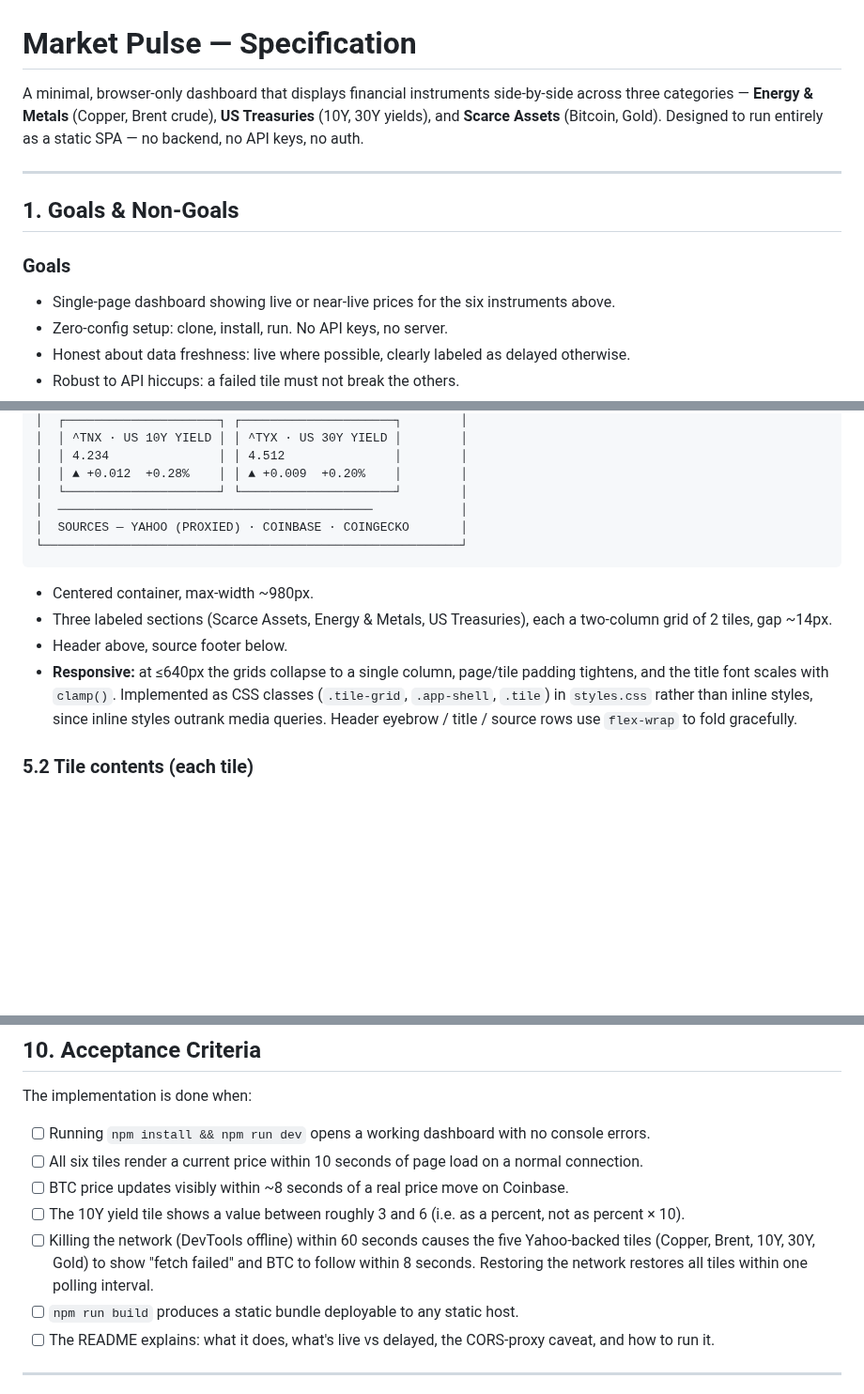
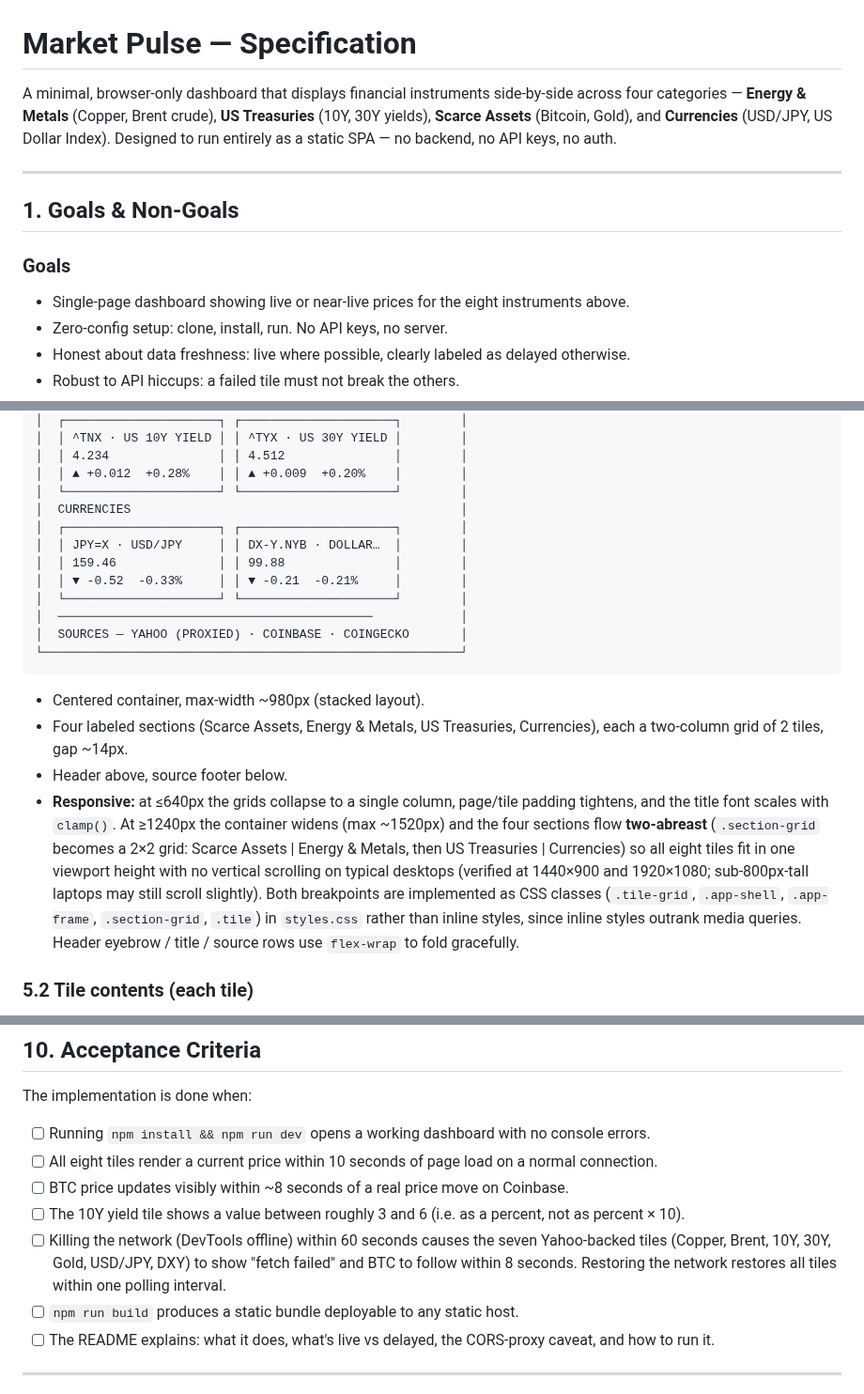
Before and after one commit to saubyk/market-pulse, a Markdown page: SPEC.md, 3 parts joined by grey strips. Shown at 94% size. GitHub-like rendering; blank space fills up the shorter version.

````diff
--- a/SPEC.md
+++ b/SPEC.md
@@ -1,13 +1,13 @@
 # Market Pulse — Specification
 
-A minimal, browser-only dashboard that displays financial instruments side-by-side across three categories — **Energy & Metals** (Copper, Brent crude), **US Treasuries** (10Y, 30Y yields), and **Scarce Assets** (Bitcoin, Gold). Designed to run entirely as a static SPA — no backend, no API keys, no auth.
+A minimal, browser-only dashboard that displays financial instruments side-by-side across four categories — **Energy & Metals** (Copper, Brent crude), **US Treasuries** (10Y, 30Y yields), **Scarce Assets** (Bitcoin, Gold), and **Currencies** (USD/JPY, US Dollar Index). Designed to run entirely as a static SPA — no backend, no API keys, no auth.
 
 ---
 
 ## 1. Goals & Non-Goals
 
 ### Goals
-- Single-page dashboard showing live or near-live prices for the six instruments above.
+- Single-page dashboard showing live or near-live prices for the eight instruments above.
 - Zero-config setup: clone, install, run. No API keys, no server.
 - Honest about data freshness: live where possible, clearly labeled as delayed otherwise.
 - Robust to API hiccups: a failed tile must not break the others.
@@ -193,15 +195,21 @@ Initial load: fire all fetches in parallel on mount. Don't await anything before
 │  │ 4.234               │ │ 4.512               │        │
 │  │ ▲ +0.012  +0.28%    │ │ ▲ +0.009  +0.20%    │        │
 │  └─────────────────────┘ └─────────────────────┘        │
+│  CURRENCIES                                             │
+│  ┌─────────────────────┐ ┌─────────────────────┐        │
+│  │ JPY=X · USD/JPY     │ │ DX-Y.NYB · DOLLAR…  │        │
+│  │ 159.46              │ │ 99.88               │        │
+│  │ ▼ -0.52  -0.33%     │ │ ▼ -0.21  -0.21%     │        │
+│  └─────────────────────┘ └─────────────────────┘        │
 │  ───────────────────────────────────────────            │
 │  SOURCES — YAHOO (PROXIED) · COINBASE · COINGECKO       │
 └─────────────────────────────────────────────────────────┘
 ```
 
-- Centered container, max-width ~980px.
-- Three labeled sections (Scarce Assets, Energy & Metals, US Treasuries), each a two-column grid of 2 tiles, gap ~14px.
+- Centered container, max-width ~980px (stacked layout).
+- Four labeled sections (Scarce Assets, Energy & Metals, US Treasuries, Currencies), each a two-column grid of 2 tiles, gap ~14px.
 - Header above, source footer below.
-- **Responsive:** at ≤640px the grids collapse to a single column, page/tile padding tightens, and the title font scales with `clamp()`. Implemented as CSS classes (`.tile-grid`, `.app-shell`, `.tile`) in `styles.css` rather than inline styles, since inline styles outrank media queries. Header eyebrow / title / source rows use `flex-wrap` to fold gracefully.
+- **Responsive:** at ≤640px the grids collapse to a single column, page/tile padding tightens, and the title font scales with `clamp()`. At ≥1240px the container widens (max ~1520px) and the four sections flow **two-abreast** (`.section-grid` becomes a 2×2 grid: Scarce Assets | Energy & Metals, then US Treasuries | Currencies) so all eight tiles fit in one viewport height with no vertical scrolling on typical desktops (verified at 1440×900 and 1920×1080; sub-800px-tall laptops may still scroll slightly). Both breakpoints are implemented as CSS classes (`.tile-grid`, `.app-shell`, `.app-frame`, `.section-grid`, `.tile`) in `styles.css` rather than inline styles, since inline styles outrank media queries. Header eyebrow / title / source rows use `flex-wrap` to fold gracefully.
 
 ### 5.2 Tile contents (each tile)
 
@@ -348,10 +358,10 @@ These are documented for the implementer; they are **not** required in v1.
 The implementation is done when:
 
 - [ ] Running `npm install && npm run dev` opens a working dashboard with no console errors.
-- [ ] All six tiles render a current price within 10 seconds of page load on a normal connection.
+- [ ] All eight tiles render a current price within 10 seconds of page load on a normal connection.
 - [ ] BTC price updates visibly within ~8 seconds of a real price move on Coinbase.
 - [ ] The 10Y yield tile shows a value between roughly 3 and 6 (i.e. as a percent, not as percent × 10).
-- [ ] Killing the network (DevTools offline) within 60 seconds causes the five Yahoo-backed tiles (Copper, Brent, 10Y, 30Y, Gold) to show "fetch failed" and BTC to follow within 8 seconds. Restoring the network restores all tiles within one polling interval.
+- [ ] Killing the network (DevTools offline) within 60 seconds causes the seven Yahoo-backed tiles (Copper, Brent, 10Y, 30Y, Gold, USD/JPY, DXY) to show "fetch failed" and BTC to follow within 8 seconds. Restoring the network restores all tiles within one polling interval.
 - [ ] `npm run build` produces a static bundle deployable to any static host.
 - [ ] The README explains: what it does, what's live vs delayed, the CORS-proxy caveat, and how to run it.
 
````
Also changed, not shown: other parts of SPEC.md (+8 -4 lines), CLAUDE.md (+3 -3 lines), README.md (+7 -5 lines), docs/screenshot.png, 3 other files.
